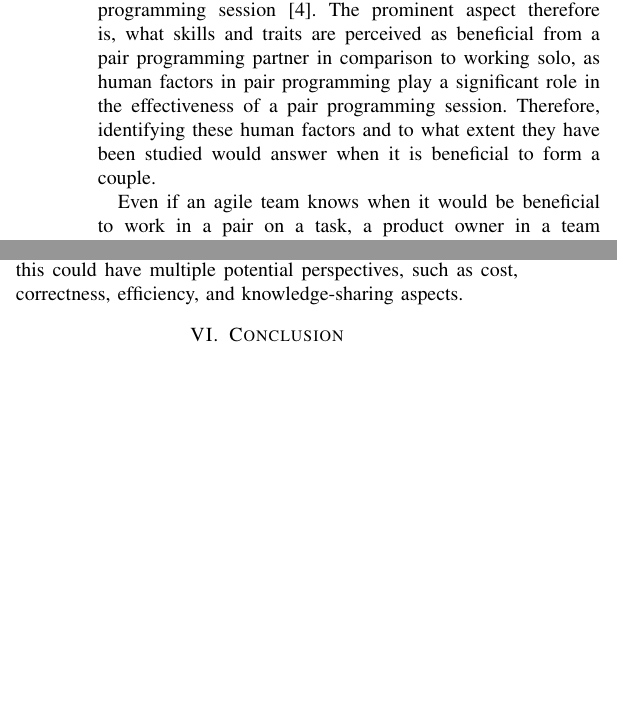
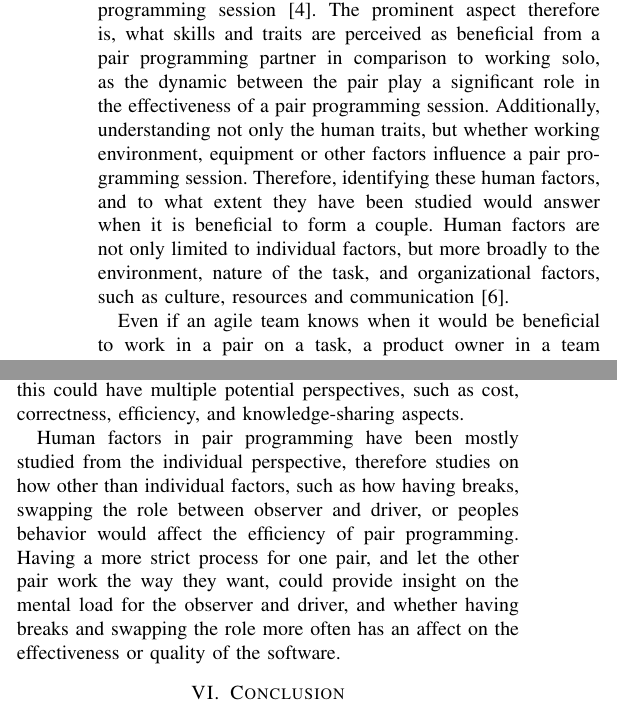
Before and after one commit to sebazai/seminar, a LaTeX paper (IEEE-conference-template-062824.tex): two parts of the columns of pages 2 and 5 of 6, joined at a grey line, cut so that both start at the same text, the shorter picture padded with empty space. Compiled offline with pdfLaTeX; a missing font is replaced by an installed copy or a similar font; a LaTeX package or settings file that is missing is left out.

Commit message:
More stuff

```diff
--- a/IEEE-conference-template-062824.tex
+++ b/IEEE-conference-template-062824.tex
@@ -63,7 +63,7 @@ Section 2 motivates the research topic and discusses the quality attributes unde
 
 As two persons are assigned to a task instead of one, pair programming has to bring some benefits, otherwise it would be seen as a waste of valuable resources. An answer to the when and why it would be beneficial to apply pair programming, from the perspective of how it affects the overall cost and quality of the software compared to an individual programmer doing the programming task, could strengthen the use cases of pair programming.
 
-One can think of multiple factors that might affect how smoothly the session goes and how they affect the pair programming session \cite{10.1145/1414004.1414026}. The prominent aspect therefore is, what skills and traits are perceived as beneficial from a pair programming partner in comparison to working solo, as human factors in pair programming play a significant role in the effectiveness of a pair programming session. Therefore, identifying these human factors and to what extent they have been studied would answer when it is beneficial to form a couple.
+One can think of multiple factors that might affect how smoothly the session goes and how they affect the pair programming session \cite{10.1145/1414004.1414026}. The prominent aspect therefore is, what skills and traits are perceived as beneficial from a pair programming partner in comparison to working solo, as the dynamic between the pair play a significant role in the effectiveness of a pair programming session. Additionally, understanding not only the human traits, but whether working environment, equipment or other factors influence a pair programming session. Therefore, identifying these human factors, and to what extent they have been studied would answer when it is beneficial to form a couple. Human factors are not only limited to individual factors, but more broadly to the environment, nature of the task, and organizational factors, such as culture, resources and communication \cite{hseIntroductionHuman}.
 
 Even if an agile team knows when it would be beneficial to work in a pair on a task, a product owner in a team might question why two persons should be allocated for a task instead of one. Therefore, identifying how effective pair programming is crucial helps to argument use cases. The effectiveness of pair programming will be considered by the cost which can be measured by the duration and effort put into the task. Duration is measured from the start of the task to the finish. Related to duration is effort, which is a measurement of pairs combined duration. Accuracy is measured by the correctness of the solution. Studies have measured accuracy with either test cases or a thorough qualitative analysis of the code to find out if there are major defects present.
 
@@ -77,11 +77,11 @@ As the topic is related to empirical evidence on a software practicing technique
 
 Additionally, each found paper abstract is used as a search string using the free version of Keenious. The highest cited paper from Keenious is picked. If Keenious search provided a paper already picked on another abstract search, the second highest cited paper is picked, and so forth. These papers have inclusion criteria of the abstract mentioning "pair programming". Therefore, we end up with 3 papers from Keenious, see \cite{Williams2000Strengthening, Arisholm2007Evaluating, Hannay2009effectiveness}. However, a closer look indicates that \cite{Williams2000Strengthening, Arisholm2007Evaluating} found by Keenious would have been found by snowballing the ACM articles, and \cite{Hannay2009effectiveness} with backward snowballing. Moreover, the excluded paper \cite{ChamorroPremuzic2003Personality} found by Keenious is a reference of \cite{10.1145/1852786.1852816}.
 
-Each paper is thematically categorized based on whether either their title or abstract mentions human factors or the quality characteristics of software development. A paper can be in multiple categories. Based on the title and abstracts the papers are categorized in the following way: papers \cite{10.1145/2652524.2652529, Williams2000Strengthening, 10.1145/1414004.1414026, Arisholm2007Evaluating, 10.1145/1852786.1852816} mentions human factors, and papers \cite{Williams2000Strengthening, 10.1145/1414004.1414026, Arisholm2007Evaluating, 10.1145/1159733.1159749, Hannay2009effectiveness} discusses software quality aspects. The snowballing method for found articles will be applied to additional relevant literature.
+Each paper is categorized based on whether either their title or abstract mentions human factors or the quality characteristics of software development. A paper can be in multiple categories. Based on the title and abstracts the papers are categorized in the following way: papers \cite{10.1145/2652524.2652529, Williams2000Strengthening, 10.1145/1414004.1414026, 10.1145/1852786.1852816} mentions human factors, and papers \cite{Williams2000Strengthening, 10.1145/1414004.1414026, Arisholm2007Evaluating, 10.1145/1159733.1159749, Hannay2009effectiveness} discusses software quality aspects. The snowballing method for found articles will be applied to additional relevant literature.
 
 \subsection{Research Questions}
 
-Based on the seven found articles and their thematic categorization, this paper seeks to answer the following two research questions.
+Based on the seven found articles and their categorization, this paper seeks to answer the following two research questions.
 
 \begin{itemize}
     \item \textbf{RQ1.} How do human factors influence the effectiveness and enjoyment of pair programming?
@@ -166,6 +169,8 @@ As pair programming is beneficial in a complex task, assuming that complex tasks
 
 In addition, combining different skill levels in the driver and observer seat would also be beneficial. Two seniors are more expensive than one junior and one senior. A study setting like this could have multiple potential perspectives, such as cost, correctness, efficiency, and knowledge-sharing aspects.
 
+Human factors in pair programming have been mostly studied from the individual perspective, therefore studies on how other than individual factors, such as how having breaks, swapping the role between observer and driver, or peoples behavior would affect the efficiency of pair programming. Having a more strict process for one pair, and let the other pair work the way they want, could provide insight on the mental load for the observer and driver, and whether having breaks and swapping the role more often has an affect on the effectiveness or quality of the software.
+
 \section{Conclusion}
 
 To conclude, this study was a descriptive literature review of the pair programming papers published at the ESEM conference. The goal of this study was to find out what are the desired traits of a pair programming partner, and how pair programming affects the cost and quality of the software. Results show that a desirable programming partner is an open-minded partner with great communication and complementary development skills. By conducting pair programming, knowledge of the software and technical skills are exchanged between the partners, reducing the risk of limiting the information to one person. Pair programming improve the time-to-market when developing complex tasks, and it almost always leads to better results in terms of either the correctness of the solution, or the duration taken to finish. Pair programming requires more effort in man-hours, therefore being more costly. However, the amount of defects found in a task made by pairs is equal or less when compared to individuals, which can lead to significant cost savings when trying to repair these defects in the system later. When cost is not an issue, working in pairs brings benefits to well-being in work, enhances knowledge sharing, and increases the correctness of the solution. No study can pinpoint whether pair programming works for you or your team, the only way to find out is to try it. After each session, reflect on how it went and how you feel. Remember to be communicative, open-minded, and active. There are no stupid questions.
```
Also changed, not shown: refs.bib (+8 -0 lines), IEEE-conference-template-062824.tex (5 more changed lines).
